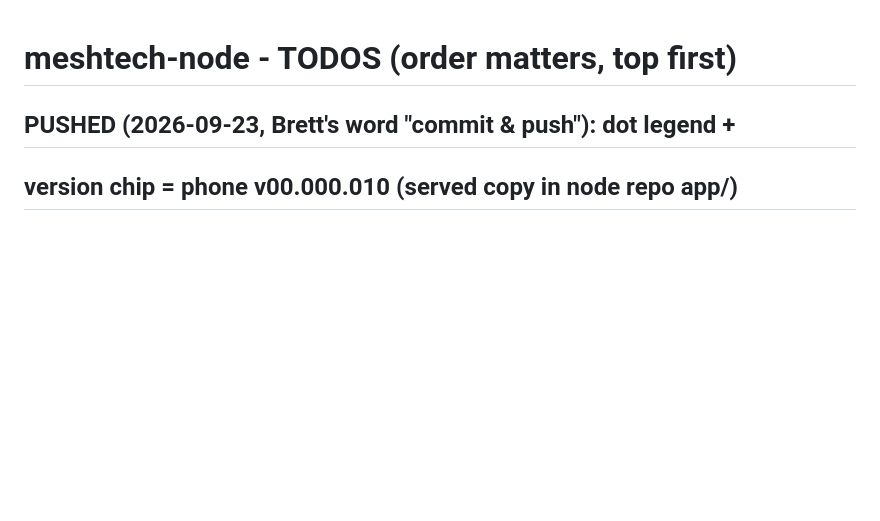
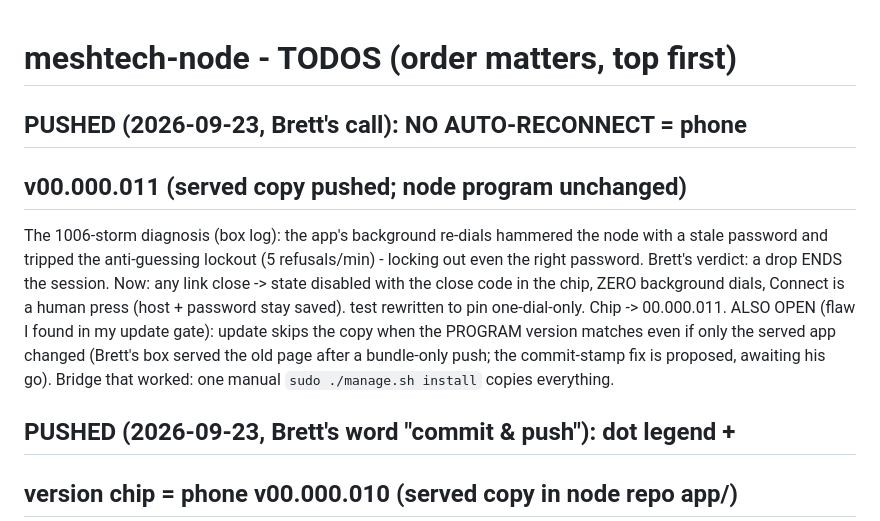
Before and after one commit to mygooglyeyes/meshtech-node, a Markdown page: TODOS.md, the part around the change. GitHub-like rendering; blank space fills up the shorter version.

Commit message:
TODOS: phone v11 no-auto-reconnect pushed; update-gate flaw recorded
🤖 Generated with Codebuff
Co-Authored-By: Codebuff <noreply@codebuff.com>

```diff
--- a/TODOS.md
+++ b/TODOS.md
@@ -1,4 +1,19 @@
 # meshtech-node - TODOS (order matters, top first)
+
+## PUSHED (2026-09-23, Brett's call): NO AUTO-RECONNECT = phone
+## v00.000.011 (served copy pushed; node program unchanged)
+The 1006-storm diagnosis (box log): the app's background re-dials
+hammered the node with a stale password and tripped the anti-guessing
+lockout (5 refusals/min) - locking out even the right password.
+Brett's verdict: a drop ENDS the session. Now: any link close ->
+state disabled with the close code in the chip, ZERO background
+dials, Connect is a human press (host + password stay saved).
+test rewritten to pin one-dial-only. Chip -> 00.000.011.
+ALSO OPEN (flaw I found in my update gate): update skips the copy
+when the PROGRAM version matches even if only the served app changed
+(Brett's box served the old page after a bundle-only push; the
+commit-stamp fix is proposed, awaiting his go). Bridge that worked:
+one manual `sudo ./manage.sh install` copies everything.
 
 ## PUSHED (2026-09-23, Brett's word "commit & push"): dot legend +
 ## version chip = phone v00.000.010 (served copy in node repo app/)
```
